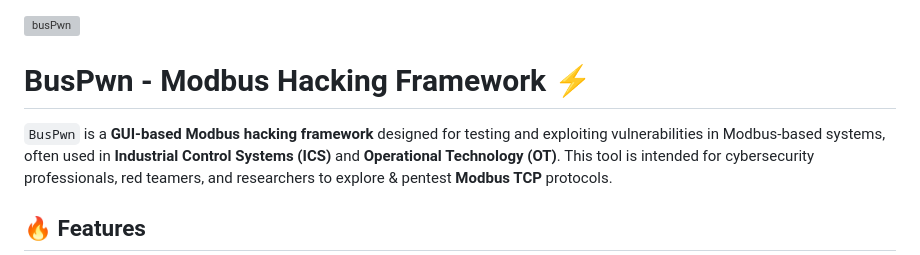
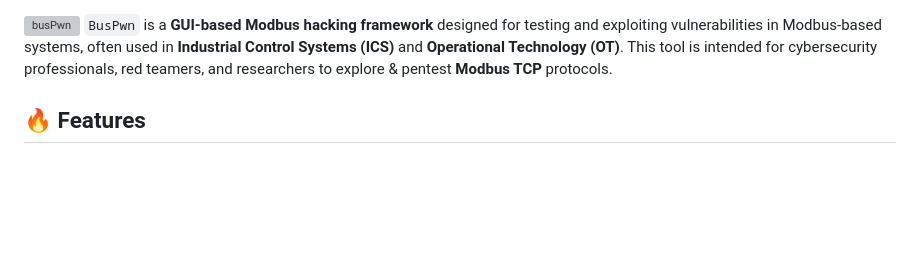
Before and after one commit to aravind0x7/BusPwn, a Markdown page: README.md, the part around the change. Rendered like a GitHub page; blank space fills up the shorter version; grey boxes are pictures that could not be loaded.

```diff
--- a/README.md
+++ b/README.md
@@ -1,6 +1,4 @@
 ![busPwn](https://s1.ezgif.com/tmp/ezgif-11ea92e96d9f1f.gif)
-# BusPwn - Modbus Hacking Framework ⚡
-
 `BusPwn` is a **GUI-based Modbus hacking framework** designed for testing and exploiting vulnerabilities in Modbus-based systems, often used in **Industrial Control Systems (ICS)** and **Operational Technology (OT)**. This tool is intended for cybersecurity professionals, red teamers, and researchers to explore & pentest **Modbus TCP** protocols.
 
 ## 🔥 Features
```
